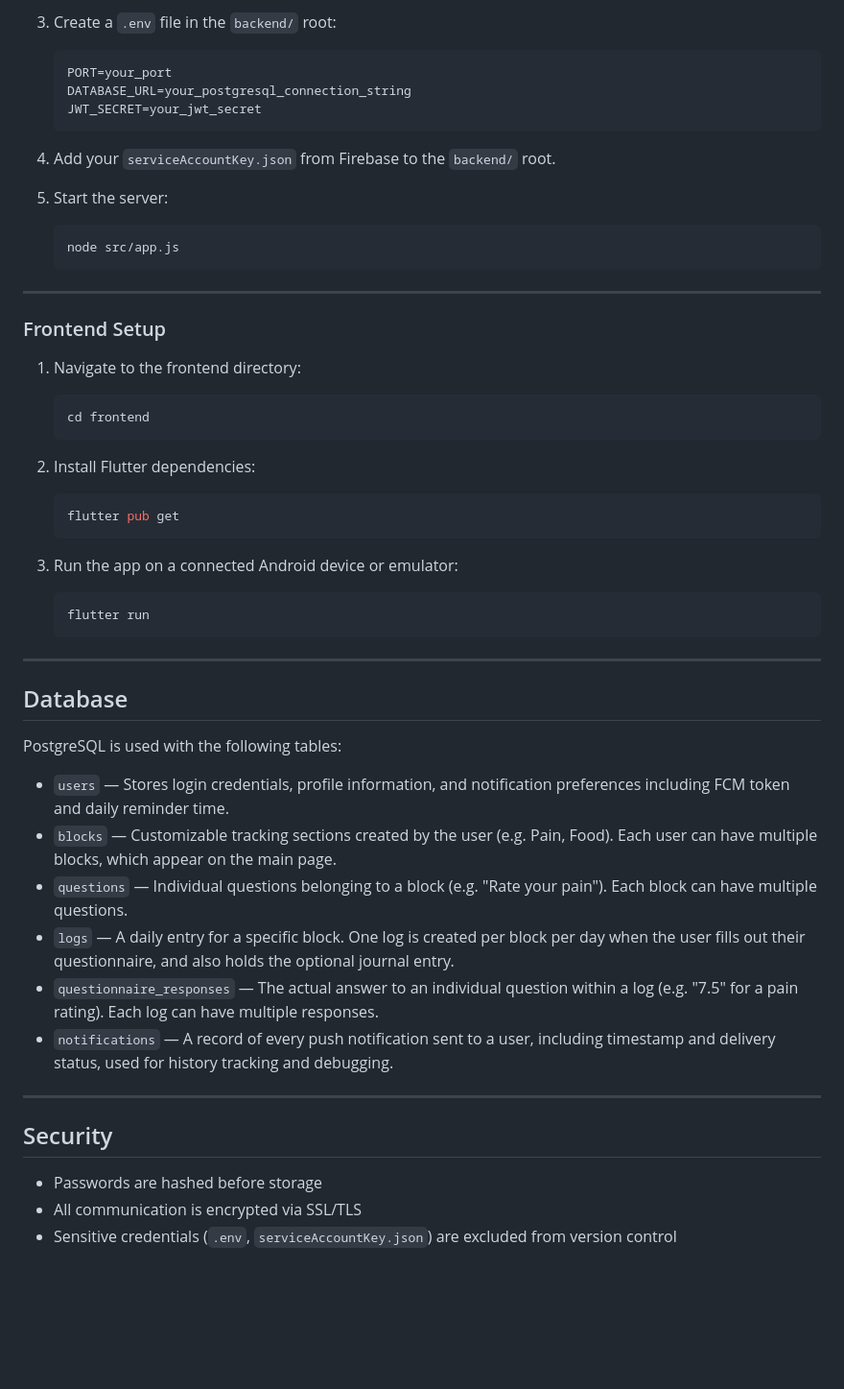
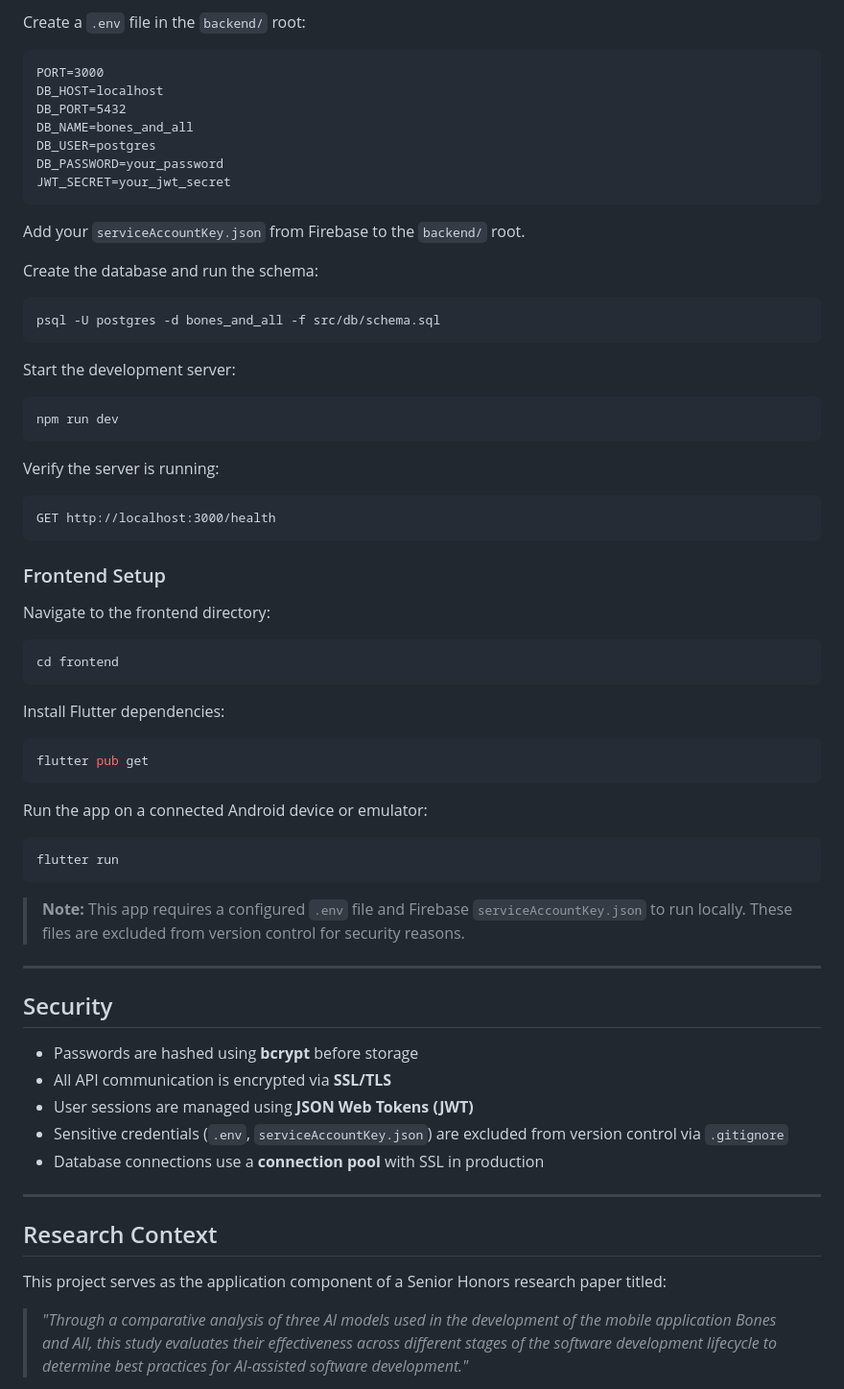
Before and after one commit to Kmorris1370/Bones-and-All, a Markdown page: README.md, the part around one of its changes. Shown at 96% size. Drawn GitHub-style; blank space fills up the shorter version.

Commit message:
Revise README with project details and features
Updated project description, added features table, and improved security and research context sections.

````diff
--- a/README.md
+++ b/README.md
@@ -91,53 +154,66 @@ bones-and-all/
 
-3. Create a `.env` file in the `backend/` root:
-   ```env
-   PORT=your_port
-   DATABASE_URL=your_postgresql_connection_string
-   JWT_SECRET=your_jwt_secret
-   ```
+Create a `.env` file in the `backend/` root:
+```
+PORT=3000
+DB_HOST=localhost
+DB_PORT=5432
+DB_NAME=bones_and_all
+DB_USER=postgres
+DB_PASSWORD=your_password
+JWT_SECRET=your_jwt_secret
+```
 
-4. Add your `serviceAccountKey.json` from Firebase to the `backend/` root.
+Add your `serviceAccountKey.json` from Firebase to the `backend/` root.
 
-5. Start the server:
-   ```bash
-   node src/app.js
-   ```
+Create the database and run the schema:
+```bash
+psql -U postgres -d bones_and_all -f src/db/schema.sql
+```
 
----
+Start the development server:
+```bash
+npm run dev
+```
+
+Verify the server is running:
+```
+GET http://localhost:3000/health
+```
 
 ### Frontend Setup
 
-1. Navigate to the frontend directory:
-   ```bash
-   cd frontend
-   ```
+Navigate to the frontend directory:
+```bash
+cd frontend
+```
 
-2. Install Flutter dependencies:
-   ```bash
-   flutter pub get
-   ```
+Install Flutter dependencies:
+```bash
+flutter pub get
+```
 
-3. Run the app on a connected Android device or emulator:
-   ```bash
-   flutter run
-   ```
+Run the app on a connected Android device or emulator:
+```bash
+flutter run
+```
 
----
-
-## Database
-PostgreSQL is used with the following tables:
-
-- `users` — Stores login credentials, profile information, and notification preferences including FCM token and daily reminder time.
-- `blocks` — Customizable tracking sections created by the user (e.g. Pain, Food). Each user can have multiple blocks, which appear on the main page.
-- `questions` — Individual questions belonging to a block (e.g. "Rate your pain"). Each block can have multiple questions.
-- `logs` — A daily entry for a specific block. One log is created per block per day when the user fills out their questionnaire, and also holds the optional journal entry.
-- `questionnaire_responses` — The actual answer to an individual question within a log (e.g. "7.5" for a pain rating). Each log can have multiple responses.
-- `notifications` — A record of every push notification sent to a user, including timestamp and delivery status, used for history tracking and debugging.
+> **Note:** This app requires a configured `.env` file and Firebase `serviceAccountKey.json` to run locally. These files are excluded from version control for security reasons.
 
 ---
 
 ## Security
 
-- Passwords are hashed before storage
-- All communication is encrypted via SSL/TLS
-- Sensitive credentials (`.env`, `serviceAccountKey.json`) are excluded from version control
+- Passwords are hashed using **bcrypt** before storage
+- All API communication is encrypted via **SSL/TLS**
+- User sessions are managed using **JSON Web Tokens (JWT)**
+- Sensitive credentials (`.env`, `serviceAccountKey.json`) are excluded from version control via `.gitignore`
+- Database connections use a **connection pool** with SSL in production
+
+---
+
+## Research Context
+
+This project serves as the application component of a Senior Honors research paper titled:
+
+> *"Through a comparative analysis of three AI models used in the development of the mobile application Bones and All, this study evaluates their effectiveness across different stages of the software development lifecycle to determine best practices for AI-assisted software development."*
+
````
Also changed, not shown: other parts of README.md (+114 -35 lines).
